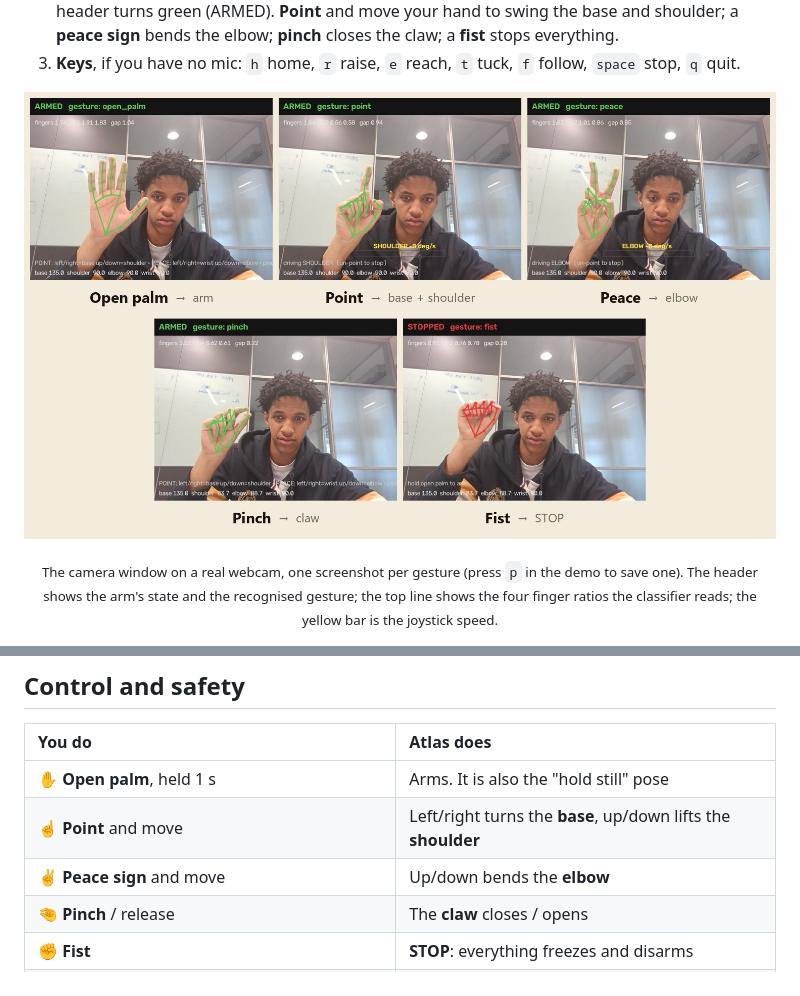
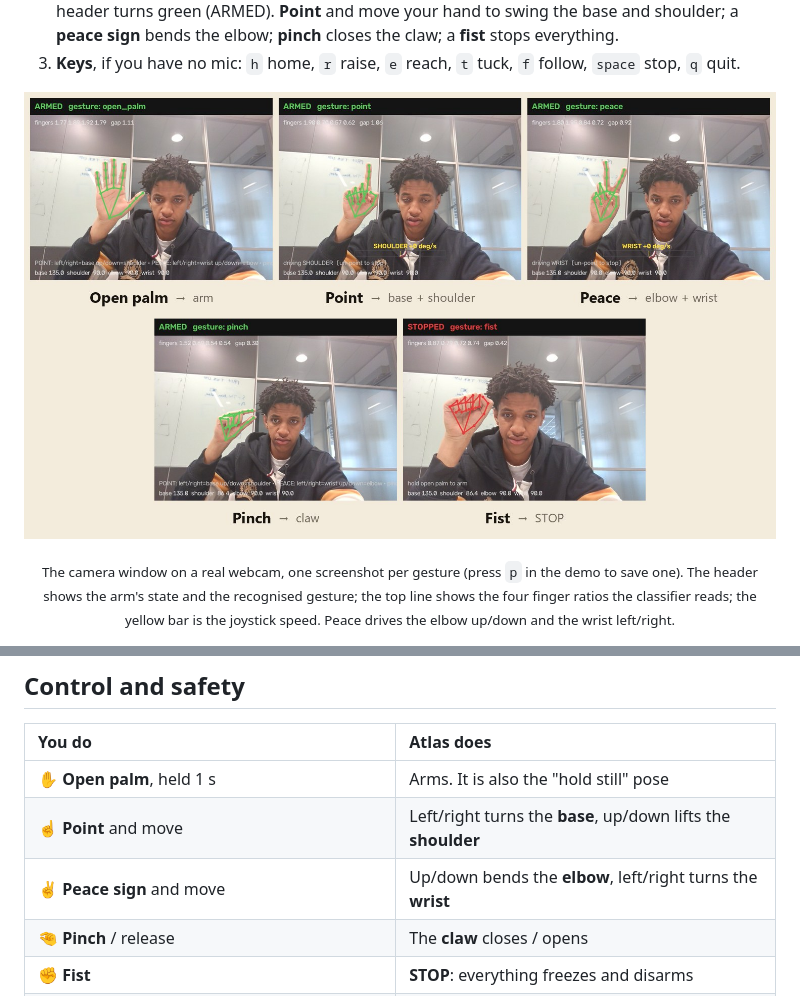
Before and after one commit to JacobHailemariam/james-gestures, a Markdown page: README.md, 2 parts joined by grey strips. Rendered like a GitHub page; pictures changed too: media/camera-gestures.jpg.

Commit message:
README: retaken webcam screenshots; peace also turns the wrist

```diff
--- a/README.md
+++ b/README.md
@@ -60,7 +60,7 @@ Two windows open: your webcam, with the hand skeleton and the recognised gesture
 <p align="center"><img src="media/camera-gestures.jpg" alt="The demo's camera window recognising each of the five gestures on a real hand" width="100%"></p>
 <p align="center"><sub>The camera window on a real webcam, one screenshot per gesture (press <code>p</code> in the demo to save one).
 The header shows the arm's state and the recognised gesture; the top line shows the four finger ratios the
-classifier reads; the yellow bar is the joystick speed.</sub></p>
+classifier reads; the yellow bar is the joystick speed. Peace drives the elbow up/down and the wrist left/right.</sub></p>
 
 <p align="center"><img src="media/atlas-gestures.gif" alt="Gestures driving the arm: the real gesture reader and arm controller, fed synthetic hands" width="100%"></p>
 <p align="center"><sub>What step 2 looks like, rendered from the real <code>GestureReader</code> and <code>ArmController</code>. Every number and serial line shown is what the code produced.</sub></p>
@@ -181,7 +181,7 @@ within 2 s, shows **VOICE DOWN** and reopens the mic.
 |:--|:--|
 | ✋ **Open palm**, held 1 s | Arms. It is also the "hold still" pose |
 | ☝️ **Point** and move | Left/right turns the **base**, up/down lifts the **shoulder** |
-| ✌️ **Peace sign** and move | Up/down bends the **elbow** |
+| ✌️ **Peace sign** and move | Up/down bends the **elbow**, left/right turns the **wrist** |
 | 🤏 **Pinch** / release | The **claw** closes / opens |
 | ✊ **Fist** | **STOP**: everything freezes and disarms |
 | 🗣️ "**james** home / raise / grab / left shoulder / stop" | Voice presets and commands |
```
Also changed, not shown: 1 other file.
